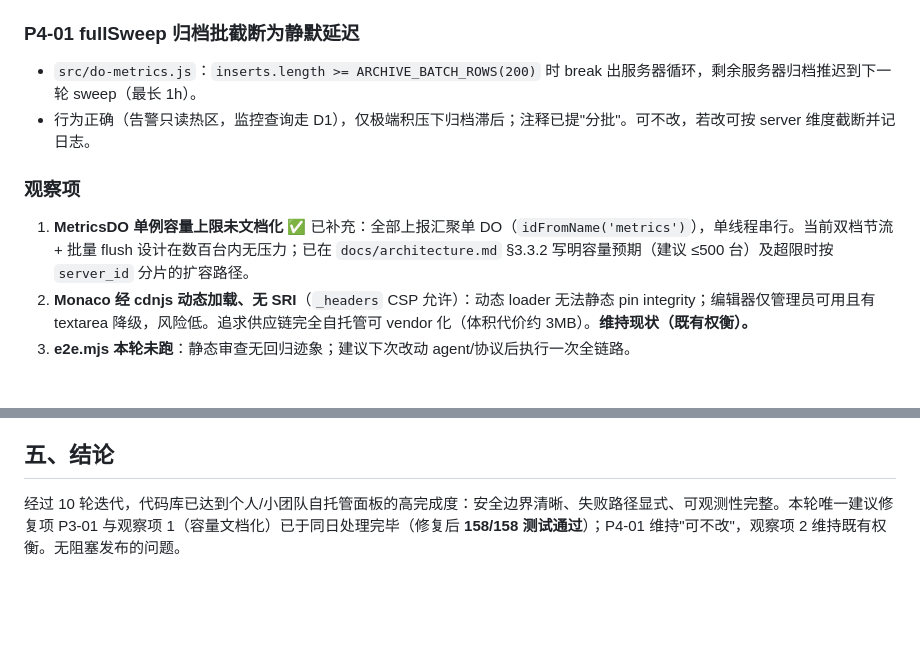
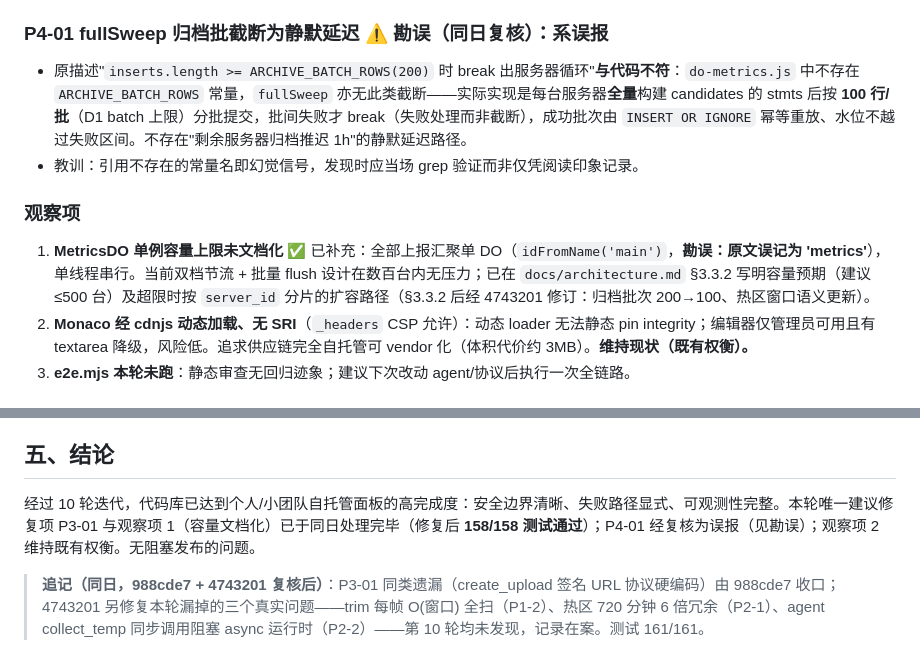
Before and after one commit to yanghuan/cf-panel, a Markdown page: docs/reviews/2026-08-28_full-review.md, 2 parts joined by grey strips. Drawn GitHub-style; blank space fills up the shorter version.

Commit message:
第10轮 review 勘误：P4-01 系误报（do-metrics.js 不存在 ARCHIVE_BATCH_ROWS 常量，fullSweep 实为每服务器全量构建 stmts 后按 100 行/批提交、批间失败才 break 的失败处理而非截断，无静默延迟路径——引用不存在的常量名即幻觉信号，发现时应当场 grep 验证）；观察项 1 DO 实名误记 idFromName('metrics') 更正为 'main'（architecture.md §3.3.2 已由 4743201 修正）；结论段追记 988cde7/4743201 复核：P3-01 同类遗漏（create_upload 协议）已收口、4743201 修复第10轮漏掉的 trim O(窗口)全扫/热区720冗余/collect_temp 阻塞三问题，测试 161/161

```diff
--- a/docs/reviews/2026-08-28_full-review.md
+++ b/docs/reviews/2026-08-28_full-review.md
@@ -30,12 +30,12 @@
 - 生产（Workers 仅 https/wss）无影响；e2e 以 `AGENT_WSS_URL` 显式绕过故未暴露。
 - **修复（同日）**：新增 `agentWssBase(url)` 辅助函数（协议跟随 `url.protocol`），REST `POST /api/servers` 与 MCP `add_server` 两条生成路径统一收口；`mcpAddServer` 签名 `host` → `url`。新增专项测试「wss_base 协议跟随访问协议」覆盖 REST/MCP × http/https 四组合（测试助手 `call`/`mcp` 增加 `base` 参数），既有断言同步更新。**158/158 通过**。
 
-### P4-01 fullSweep 归档批截断为静默延迟
-- `src/do-metrics.js`：`inserts.length >= ARCHIVE_BATCH_ROWS(200)` 时 break 出服务器循环，剩余服务器归档推迟到下一轮 sweep（最长 1h）。
-- 行为正确（告警只读热区，监控查询走 D1），仅极端积压下归档滞后；注释已提"分批"。可不改，若改可按 server 维度截断并记日志。
+### P4-01 fullSweep 归档批截断为静默延迟 ⚠️ 勘误（同日复核）：系**误报**
+- 原描述"`inserts.length >= ARCHIVE_BATCH_ROWS(200)` 时 break 出服务器循环"**与代码不符**：`do-metrics.js` 中不存在 `ARCHIVE_BATCH_ROWS` 常量，`fullSweep` 亦无此类截断——实际实现是每台服务器**全量**构建 candidates 的 stmts 后按 **100 行/批**（D1 batch 上限）分批提交，批间失败才 break（失败处理而非截断），成功批次由 `INSERT OR IGNORE` 幂等重放、水位不越过失败区间。不存在"剩余服务器归档推迟 1h"的静默延迟路径。
+- 教训：引用不存在的常量名即幻觉信号，发现时应当场 grep 验证而非仅凭阅读印象记录。
 
 ### 观察项
-1. **MetricsDO 单例容量上限未文档化** ✅ 已补充：全部上报汇聚单 DO（`idFromName('metrics')`），单线程串行。当前双档节流 + 批量 flush 设计在数百台内无压力；已在 `docs/architecture.md` §3.3.2 写明容量预期（建议 ≤500 台）及超限时按 `server_id` 分片的扩容路径。
+1. **MetricsDO 单例容量上限未文档化** ✅ 已补充：全部上报汇聚单 DO（`idFromName('main')`，**勘误：原文误记为 'metrics'**），单线程串行。当前双档节流 + 批量 flush 设计在数百台内无压力；已在 `docs/architecture.md` §3.3.2 写明容量预期（建议 ≤500 台）及超限时按 `server_id` 分片的扩容路径（§3.3.2 后经 4743201 修订：归档批次 200→100、热区窗口语义更新）。
 2. **Monaco 经 cdnjs 动态加载、无 SRI**（`_headers` CSP 允许）：动态 loader 无法静态 pin integrity；编辑器仅管理员可用且有 textarea 降级，风险低。追求供应链完全自托管可 vendor 化（体积代价约 3MB）。**维持现状（既有权衡）。**
 3. **e2e.mjs 本轮未跑**：静态审查无回归迹象；建议下次改动 agent/协议后执行一次全链路。
 
@@ -48,4 +48,6 @@
 
 ## 五、结论
 
-经过 10 轮迭代，代码库已达到个人/小团队自托管面板的高完成度：安全边界清晰、失败路径显式、可观测性完整。本轮唯一建议修复项 P3-01 与观察项 1（容量文档化）已于同日处理完毕（修复后 **158/158 测试通过**）；P4-01 维持"可不改"，观察项 2 维持既有权衡。无阻塞发布的问题。
+经过 10 轮迭代，代码库已达到个人/小团队自托管面板的高完成度：安全边界清晰、失败路径显式、可观测性完整。本轮唯一建议修复项 P3-01 与观察项 1（容量文档化）已于同日处理完毕（修复后 **158/158 测试通过**）；P4-01 经复核为误报（见勘误）；观察项 2 维持既有权衡。无阻塞发布的问题。
+
+> **追记（同日，988cde7 + 4743201 复核后）**：P3-01 同类遗漏（create_upload 签名 URL 协议硬编码）由 988cde7 收口；4743201 另修复本轮漏掉的三个真实问题——trim 每帧 O(窗口) 全扫（P1-2）、热区 720 分钟 6 倍冗余（P2-1）、agent collect_temp 同步调用阻塞 async 运行时（P2-2）——第 10 轮均未发现，记录在案。测试 161/161。
```
